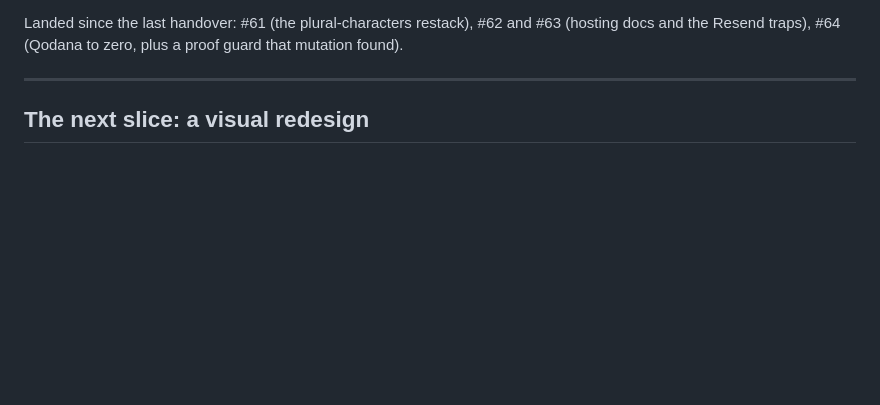
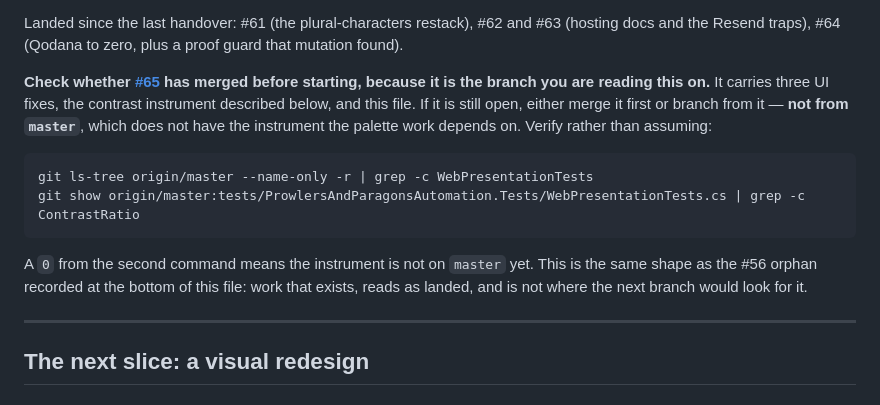
Before and after one commit to SoftwareSamurai-net/ProwlersAndParagonsAutomation, a Markdown page: docs/HANDOVER.md, the part around the change. Rendered like a GitHub page; blank space fills up the shorter version.

Commit message:
docs: the handover says where its own branch is, and how to check
A fresh session reading this file is reading it *on the branch that has not
merged yet*, and that branch carries the contrast instrument the palette work
depends on. Branching from master would silently start without it.

This is the #56 orphan shape, which this same file records at the bottom: work
that exists, reads as landed, and is not where the next branch looks for it. So
the fix is the one that worked there — two commands whose output settles it,
rather than a sentence asking the reader to remember.

````diff
--- a/docs/HANDOVER.md
+++ b/docs/HANDOVER.md
@@ -24,6 +24,21 @@ at the apex would break the owner's personal mail.
 
 Landed since the last handover: #61 (the plural-characters restack), #62 and #63 (hosting docs
 and the Resend traps), #64 (Qodana to zero, plus a proof guard that mutation found).
+
+**Check whether [#65](https://github.com/DorianSheiles/ProwlersAndParagonsAutomation/pull/65) has
+merged before starting, because it is the branch you are reading this on.** It carries three UI
+fixes, the contrast instrument described below, and this file. If it is still open, either merge it
+first or branch from it — **not from `master`**, which does not have the instrument the palette
+work depends on. Verify rather than assuming:
+
+```
+git ls-tree origin/master --name-only -r | grep -c WebPresentationTests
+git show origin/master:tests/ProwlersAndParagonsAutomation.Tests/WebPresentationTests.cs | grep -c ContrastRatio
+```
+
+A `0` from the second command means the instrument is not on `master` yet. This is the same shape
+as the #56 orphan recorded at the bottom of this file: work that exists, reads as landed, and is
+not where the next branch would look for it.
 
 ---
 
````
